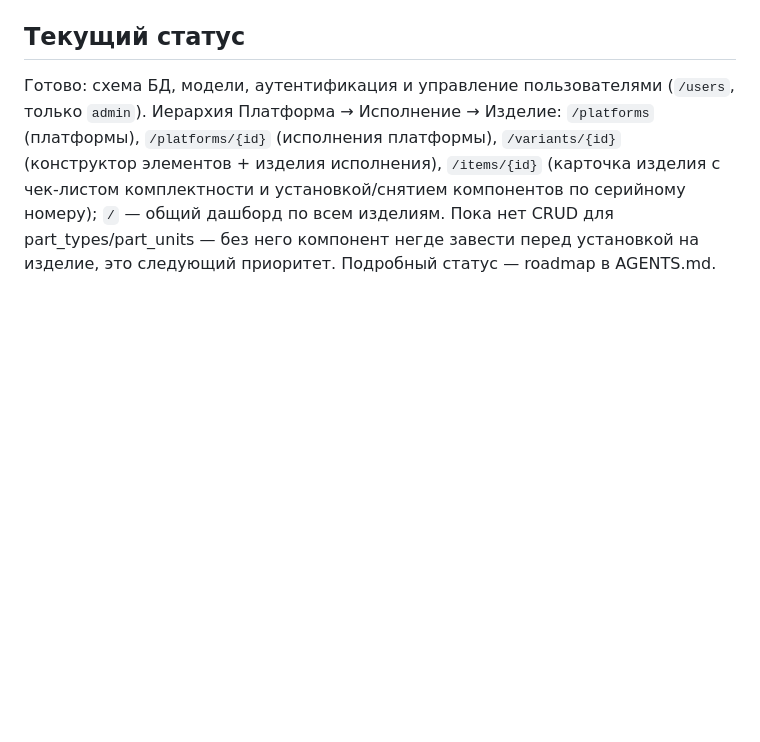
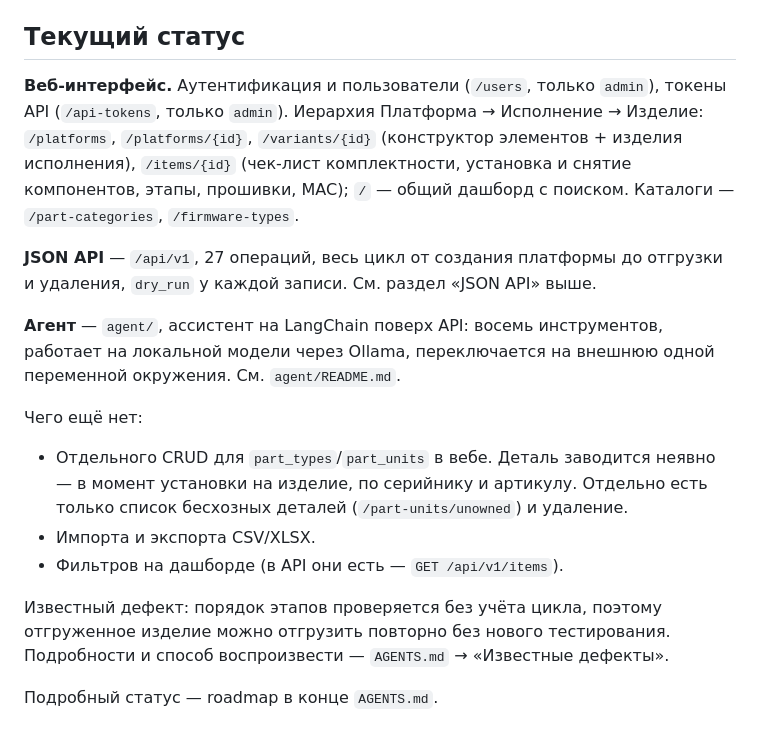
Before and after one commit to Kerosin3/server-sku-app, a Markdown page: README.md, the part around the change. Rendered like a GitHub page; blank space fills up the shorter version.

Commit message:
Bring the status and getting-started notes up to date
README's status section still said part_types/part_units CRUD was the
next priority and mentioned neither the API, the tokens nor the agent.
Checked rather than assumed: app/routers/part_units.py really does have
only the unowned-parts list and a delete, so a part is still registered
implicitly, at the moment it is installed — that is now stated as the
behaviour instead of as a gap awaiting a form.

What is genuinely missing is listed as such: CSV import/export, filters
on the dashboard (the API has them), and the prerequisites defect, with
a pointer to where it is described.

CONTEXT's getting-started section pointed at a roadmap ordering that has
been finished for a while. It now says what is left, gives the two
commands that matter (deploy.sh, test-api.sh), and names the skills to
read before touching migrations, services or templates.

Co-Authored-By: Claude Opus 5 <noreply@anthropic.com>

```diff
--- a/README.md
+++ b/README.md
@@ -225,12 +225,33 @@ curl -H "Authorization: Bearer stk_..." \
 
 ## Текущий статус
 
-Готово: схема БД, модели, аутентификация и управление пользователями
-(`/users`, только `admin`). Иерархия Платформа → Исполнение → Изделие:
-`/platforms` (платформы), `/platforms/{id}` (исполнения платформы),
-`/variants/{id}` (конструктор элементов + изделия исполнения), `/items/{id}`
-(карточка изделия с чек-листом комплектности и установкой/снятием
-компонентов по серийному номеру); `/` — общий дашборд по всем изделиям.
-Пока нет CRUD для part_types/part_units — без него компонент негде
-завести перед установкой на изделие, это следующий приоритет.
-Подробный статус — roadmap в AGENTS.md.
+**Веб-интерфейс.** Аутентификация и пользователи (`/users`, только
+`admin`), токены API (`/api-tokens`, только `admin`). Иерархия Платформа
+→ Исполнение → Изделие: `/platforms`, `/platforms/{id}`, `/variants/{id}`
+(конструктор элементов + изделия исполнения), `/items/{id}` (чек-лист
+комплектности, установка и снятие компонентов, этапы, прошивки, MAC);
+`/` — общий дашборд с поиском. Каталоги — `/part-categories`,
+`/firmware-types`.
+
+**JSON API** — `/api/v1`, 27 операций, весь цикл от создания платформы
+до отгрузки и удаления, `dry_run` у каждой записи. См. раздел «JSON API»
+выше.
+
+**Агент** — `agent/`, ассистент на LangChain поверх API: восемь
+инструментов, работает на локальной модели через Ollama, переключается на
+внешнюю одной переменной окружения. См. `agent/README.md`.
+
+Чего ещё нет:
+
+- Отдельного CRUD для `part_types`/`part_units` в вебе. Деталь заводится
+  неявно — в момент установки на изделие, по серийнику и артикулу.
+  Отдельно есть только список бесхозных деталей (`/part-units/unowned`)
+  и удаление.
+- Импорта и экспорта CSV/XLSX.
+- Фильтров на дашборде (в API они есть — `GET /api/v1/items`).
+
+Известный дефект: порядок этапов проверяется без учёта цикла, поэтому
+отгруженное изделие можно отгрузить повторно без нового тестирования.
+Подробности и способ воспроизвести — `AGENTS.md` → «Известные дефекты».
+
+Подробный статус — roadmap в конце `AGENTS.md`.
```
Also changed, not shown: CONTEXT.md (+18 -5 lines).
